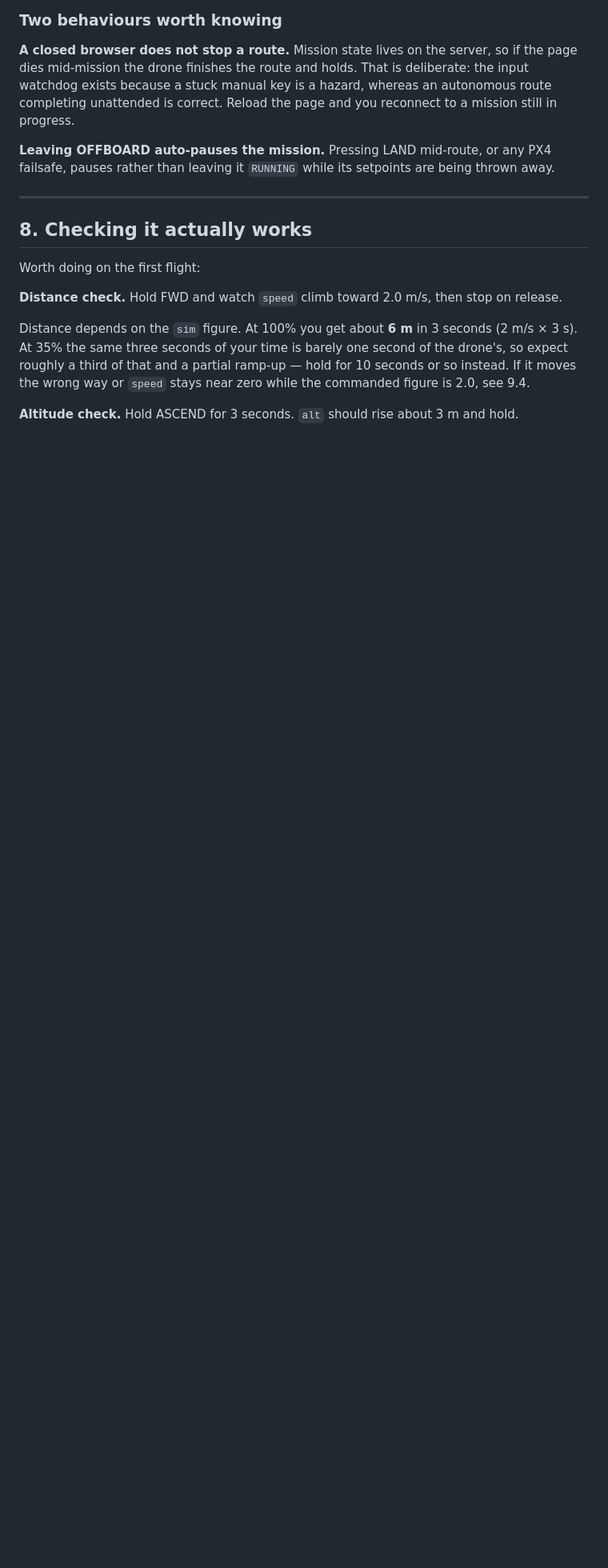
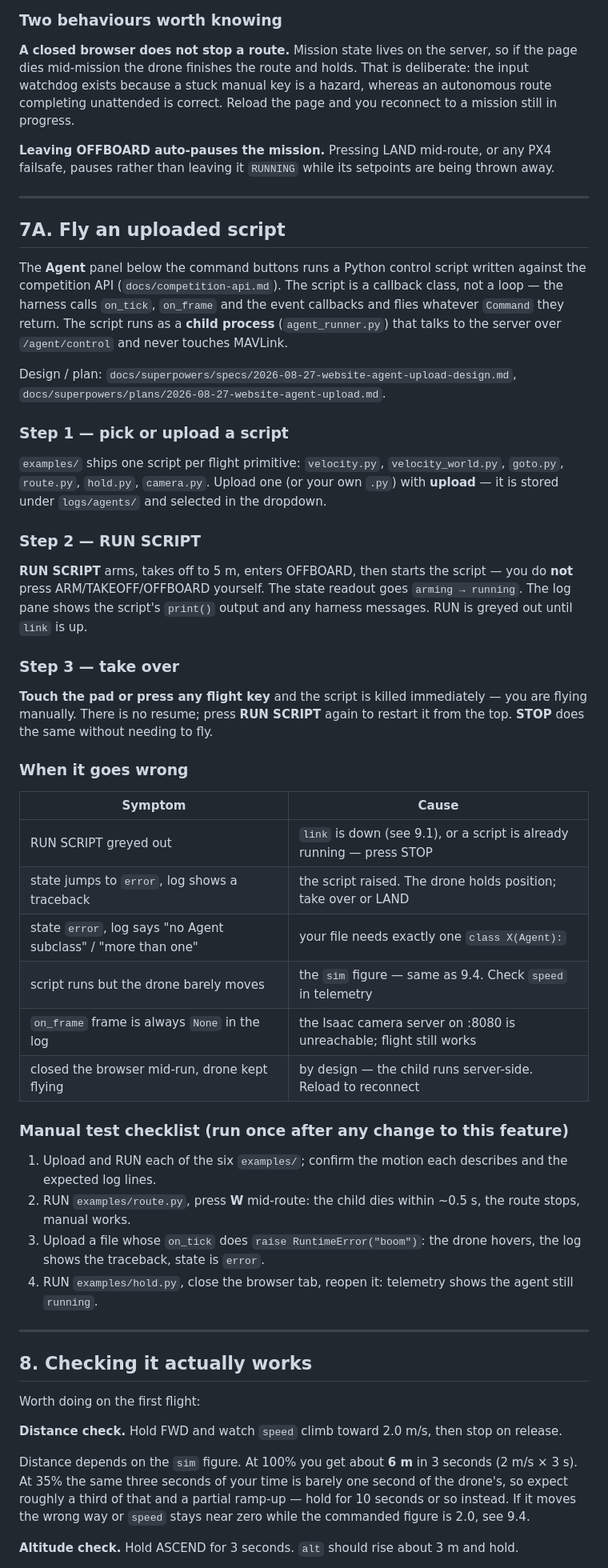
Before and after one commit to PerkiePai/drone-sitl, a Markdown page: RUN-WEBSITE.md, the part around the change. Shown at 80% size. GitHub-like rendering; blank space fills up the shorter version.

Commit message:
docs: how to fly an uploaded script + manual test checklist
Co-Authored-By: Claude Sonnet 5 <noreply@anthropic.com>

```diff
--- a/RUN-WEBSITE.md
+++ b/RUN-WEBSITE.md
@@ -431,6 +431,62 @@ being thrown away.
 
 ---
 
+## 7A. Fly an uploaded script
+
+The **Agent** panel below the command buttons runs a Python control script
+written against the competition API (`docs/competition-api.md`). The script is
+a callback class, not a loop — the harness calls `on_tick`, `on_frame` and the
+event callbacks and flies whatever `Command` they return. The script runs as a
+**child process** (`agent_runner.py`) that talks to the server over
+`/agent/control` and never touches MAVLink.
+
+Design / plan: `docs/superpowers/specs/2026-08-27-website-agent-upload-design.md`,
+`docs/superpowers/plans/2026-08-27-website-agent-upload.md`.
+
+### Step 1 — pick or upload a script
+
+`examples/` ships one script per flight primitive: `velocity.py`,
+`velocity_world.py`, `goto.py`, `route.py`, `hold.py`, `camera.py`. Upload one
+(or your own `.py`) with **upload** — it is stored under `logs/agents/` and
+selected in the dropdown.
+
+### Step 2 — RUN SCRIPT
+
+**RUN SCRIPT** arms, takes off to 5 m, enters OFFBOARD, then starts the script —
+you do **not** press ARM/TAKEOFF/OFFBOARD yourself. The state readout goes
+`arming → running`. The log pane shows the script's `print()` output and any
+harness messages. RUN is greyed out until `link` is up.
+
+### Step 3 — take over
+
+**Touch the pad or press any flight key** and the script is killed immediately —
+you are flying manually. There is no resume; press **RUN SCRIPT** again to
+restart it from the top. **STOP** does the same without needing to fly.
+
+### When it goes wrong
+
+| Symptom | Cause |
+|---|---|
+| RUN SCRIPT greyed out | `link` is down (see 9.1), or a script is already running — press STOP |
+| state jumps to `error`, log shows a traceback | the script raised. The drone holds position; take over or LAND |
+| state `error`, log says "no Agent subclass" / "more than one" | your file needs exactly one `class X(Agent):` |
+| script runs but the drone barely moves | the `sim` figure — same as 9.4. Check `speed` in telemetry |
+| `on_frame` frame is always `None` in the log | the Isaac camera server on :8080 is unreachable; flight still works |
+| closed the browser mid-run, drone kept flying | by design — the child runs server-side. Reload to reconnect |
+
+### Manual test checklist (run once after any change to this feature)
+
+1. Upload and RUN each of the six `examples/`; confirm the motion each
+   describes and the expected log lines.
+2. RUN `examples/route.py`, press **W** mid-route: the child dies within
+   ~0.5 s, the route stops, manual works.
+3. Upload a file whose `on_tick` does `raise RuntimeError("boom")`: the drone
+   hovers, the log shows the traceback, state is `error`.
+4. RUN `examples/hold.py`, close the browser tab, reopen it: telemetry shows
+   the agent still `running`.
+
+---
+
 ## 8. Checking it actually works
 
 Worth doing on the first flight:
```
Also changed, not shown: SESSION.md (+25 -0 lines).
